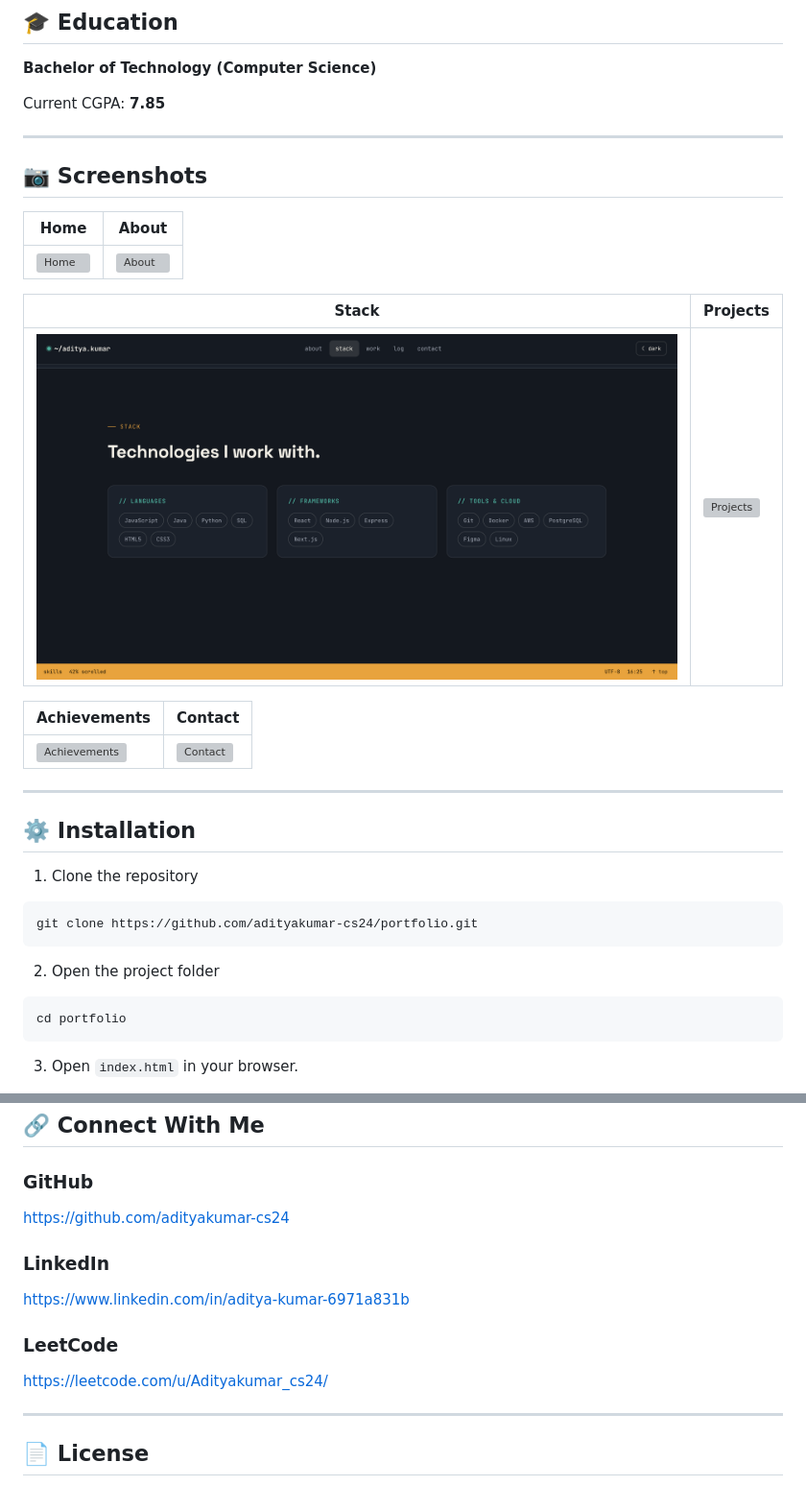
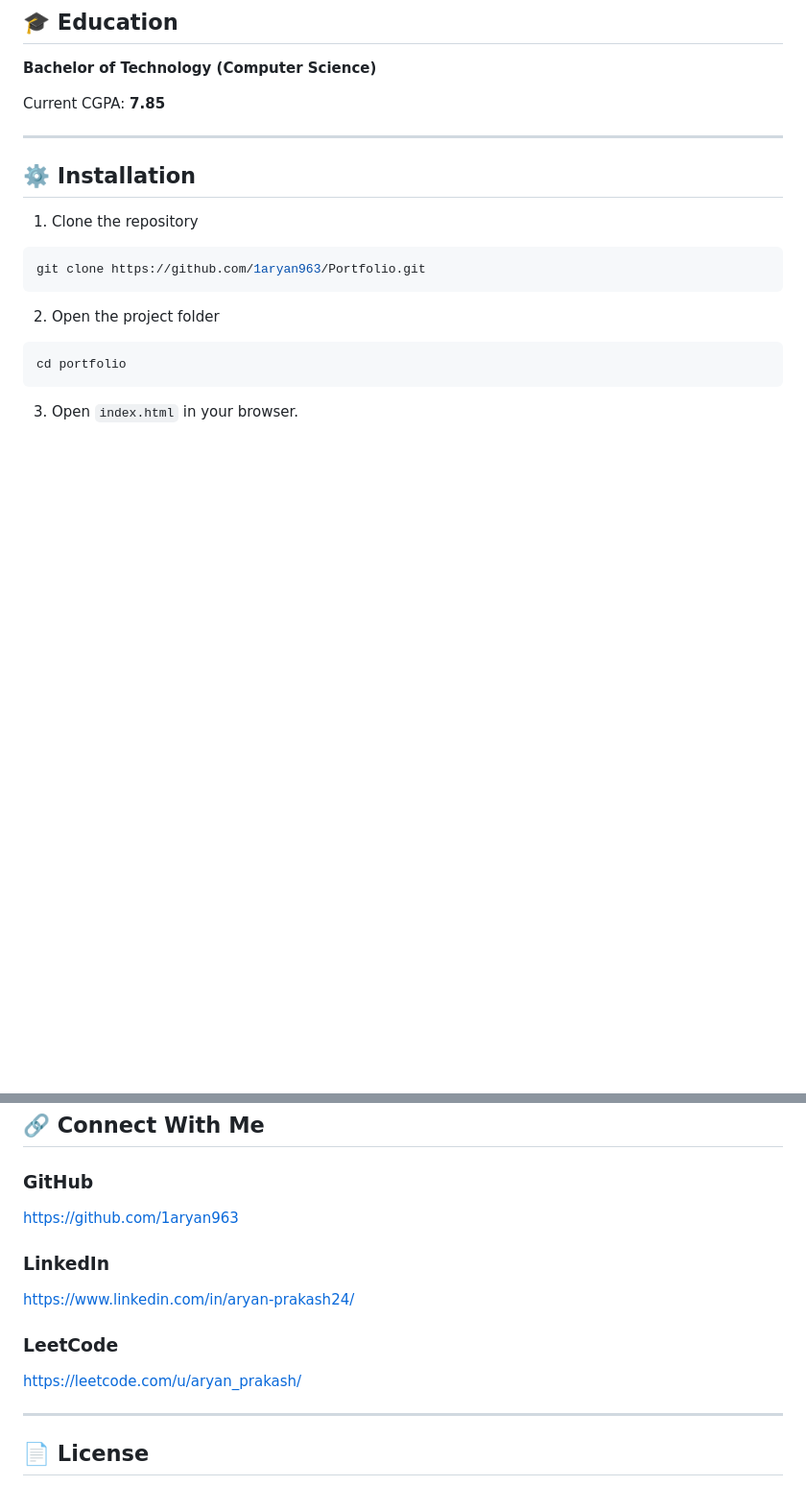
Before and after one commit to 1aryan963/Portfolio, a Markdown page: README.MD, 2 parts joined by grey strips. Shown at 96% size. GitHub-like rendering; blank space fills up the shorter version; grey boxes are pictures that could not be loaded.

Commit message:
Update portfolio

````diff
--- a/README.MD
+++ b/README.MD
@@ -135,30 +135,12 @@ Current CGPA: **7.85**
 
 ---
 
-
-
-## 📷 Screenshots
-
-| Home | About |
-|------|-------|
-| ![Home](assets/hero.jpg) | ![About](assets/about.jpg) |
-
-| Stack | Projects |
-|-------|----------|
-| ![Stack](assets/stack.jpg) | ![Projects](assets/project.jpg) |
-
-| Achievements | Contact |
-|--------------|---------|
-| ![Achievements](assets/achievement.jpg) | ![Contact](assets/contact.jpg) |
-
----
-
 ## ⚙️ Installation
 
 1. Clone the repository
 
 ```bash
-git clone https://github.com/adityakumar-cs24/portfolio.git
+git clone https://github.com/1aryan963/Portfolio.git
 ```
 
 2. Open the project folder
@@ -188,15 +170,15 @@ The portfolio is fully responsive and works on:
 
 ### GitHub
 
-https://github.com/adityakumar-cs24
+https://github.com/1aryan963
 
 ### LinkedIn
 
-https://www.linkedin.com/in/aditya-kumar-6971a831b
+https://www.linkedin.com/in/aryan-prakash24/
 
 ### LeetCode
 
-https://leetcode.com/u/Adityakumar_cs24/
+https://leetcode.com/u/aryan_prakash/
 
 ---
 
````
